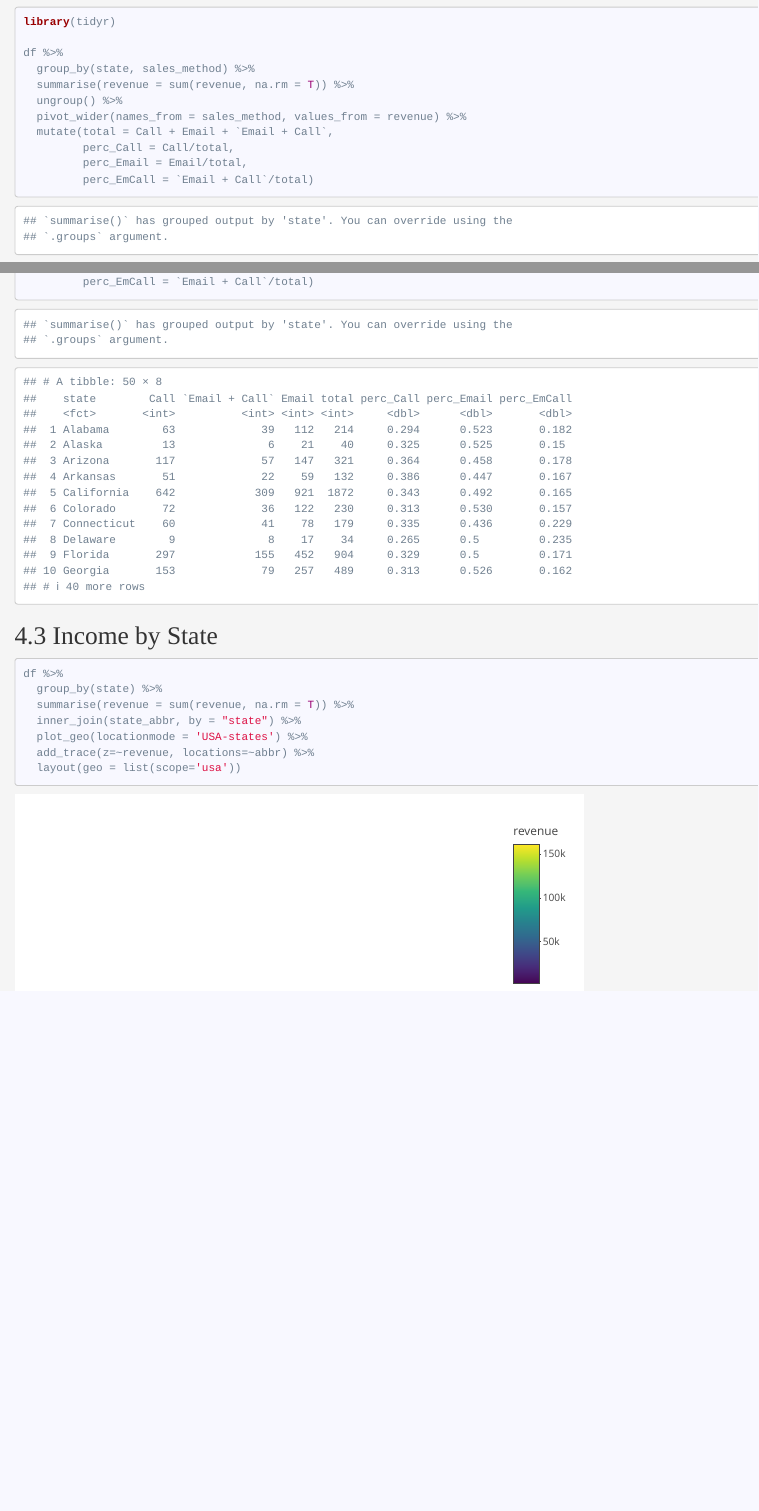
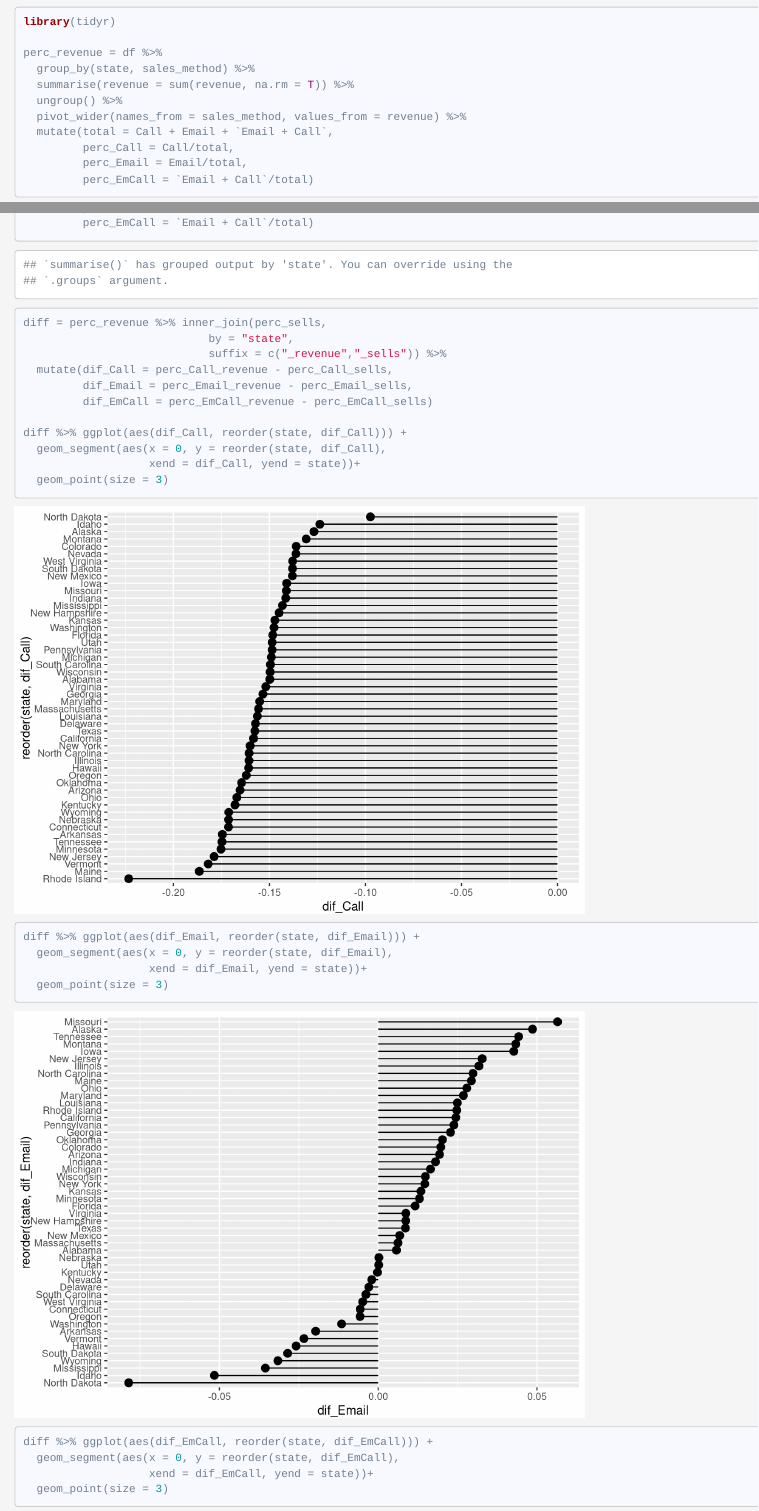
Before and after one commit to JosepPeiro/Datacamp-Professional-certificate, an R Markdown document (PROJECT.Rmd): the page in a window 1100 px wide, from 12640 px down, and a second part further down, joined at a grey line. Rendered offline with R 4.5, knitr and Pandoc, with nearby package versions; some code elsewhere in the file could not run offline.

Commit message:
Diference probability

````diff
--- a/PROJECT.Rmd
+++ b/PROJECT.Rmd
@@ -320,7 +320,7 @@ df %>%
 ```{r}
 library(tidyr)
 
-df %>%
+perc_revenue = df %>%
   group_by(state, sales_method) %>%
   summarise(revenue = sum(revenue, na.rm = T)) %>%
   ungroup() %>%
@@ -338,6 +338,28 @@ df %>% group_by(state, sales_method) %>%
          perc_Call = Call/total,
          perc_Email = Email/total,
          perc_EmCall = `Email + Call`/total)
+
+diff = perc_revenue %>% inner_join(perc_sells,
+                            by = "state",
+                            suffix = c("_revenue","_sells")) %>%
+  mutate(dif_Call = perc_Call_revenue - perc_Call_sells,
+         dif_Email = perc_Email_revenue - perc_Email_sells,
+         dif_EmCall = perc_EmCall_revenue - perc_EmCall_sells)
+
+diff %>% ggplot(aes(dif_Call, reorder(state, dif_Call))) +
+  geom_segment(aes(x = 0, y = reorder(state, dif_Call),
+                   xend = dif_Call, yend = state))+
+  geom_point(size = 3)
+
+diff %>% ggplot(aes(dif_Email, reorder(state, dif_Email))) +
+  geom_segment(aes(x = 0, y = reorder(state, dif_Email),
+                   xend = dif_Email, yend = state))+
+  geom_point(size = 3)
+
+diff %>% ggplot(aes(dif_EmCall, reorder(state, dif_EmCall))) +
+  geom_segment(aes(x = 0, y = reorder(state, dif_EmCall),
+                   xend = dif_EmCall, yend = state))+
+  geom_point(size = 3)
 ```
 
 ## Income by State
````
Also changed, not shown: PROJECT.Rmd (2 more changed lines).
